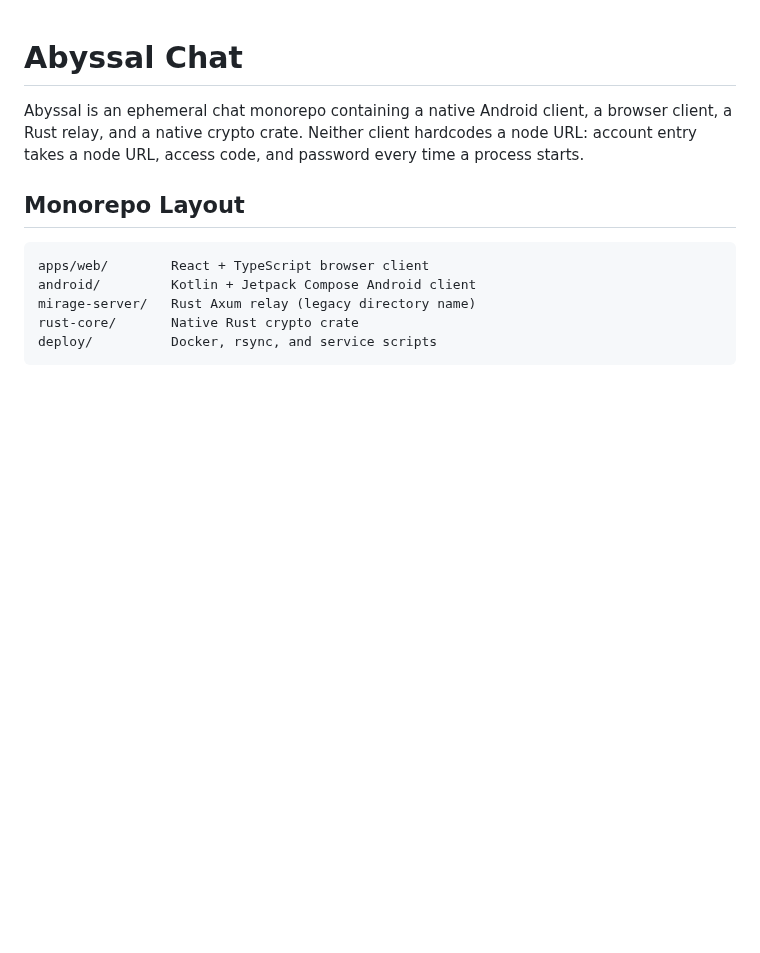
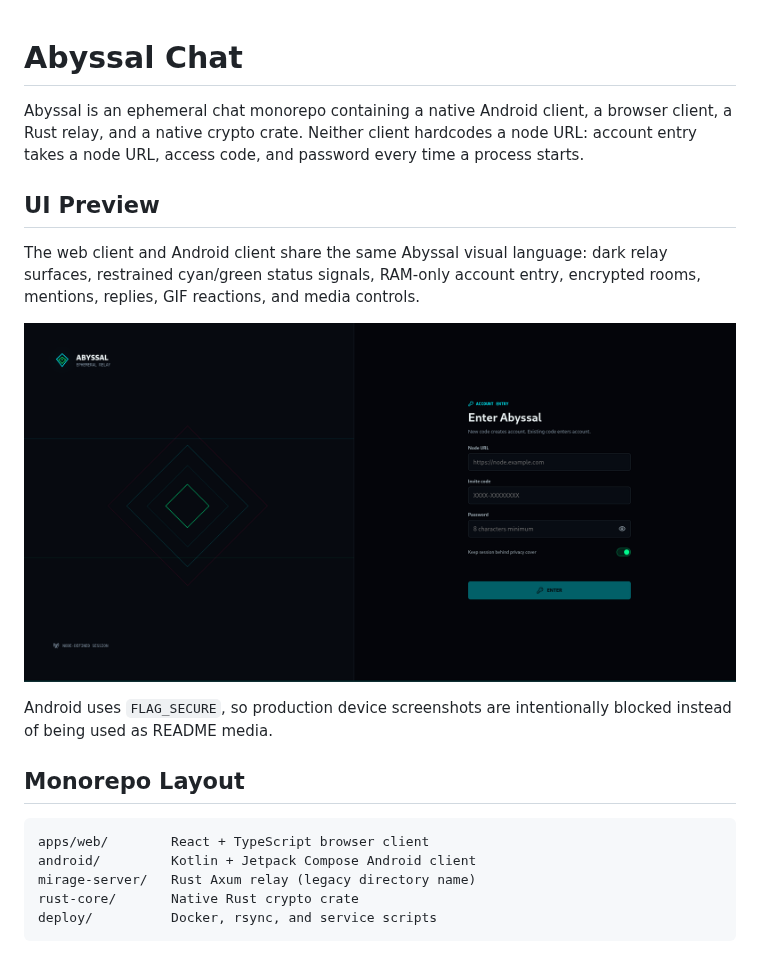
Before and after one commit to Emp5r0R/Abyssal, a Markdown page: README.md, the part around the change. Rendered like a GitHub page; pictures changed too: docs/assets/readme/web-entry.png (added); blank space fills up the shorter version.

Commit message:
docs: add README UI preview

```diff
--- a/README.md
+++ b/README.md
@@ -1,6 +1,14 @@
 # Abyssal Chat
 
 Abyssal is an ephemeral chat monorepo containing a native Android client, a browser client, a Rust relay, and a native crypto crate. Neither client hardcodes a node URL: account entry takes a node URL, access code, and password every time a process starts.
+
+## UI Preview
+
+The web client and Android client share the same Abyssal visual language: dark relay surfaces, restrained cyan/green status signals, RAM-only account entry, encrypted rooms, mentions, replies, GIF reactions, and media controls.
+
+![Abyssal web account entry](docs/assets/readme/web-entry.png)
+
+Android uses `FLAG_SECURE`, so production device screenshots are intentionally blocked instead of being used as README media.
 
 ## Monorepo Layout
 
```
Also changed, not shown: 1 other file.
